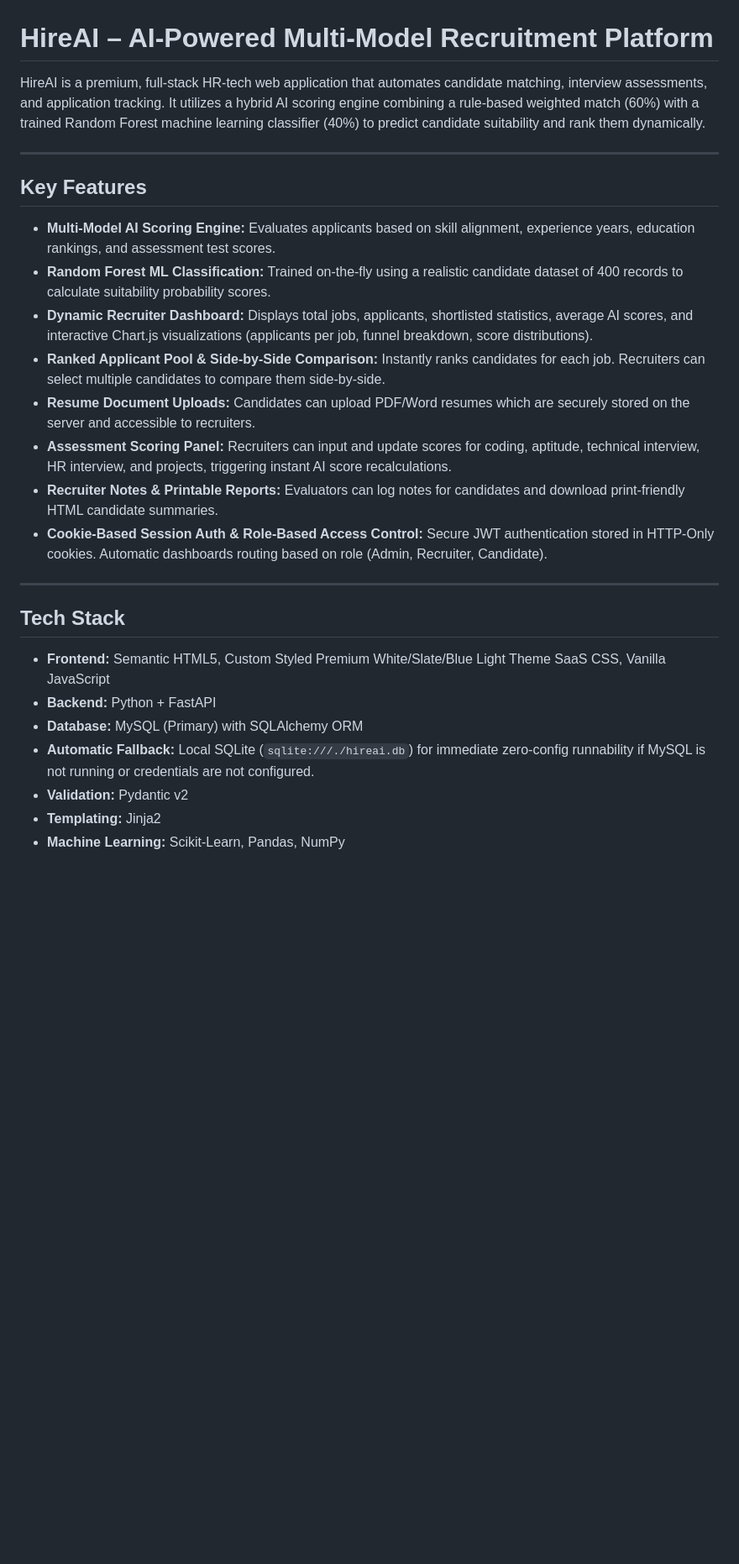
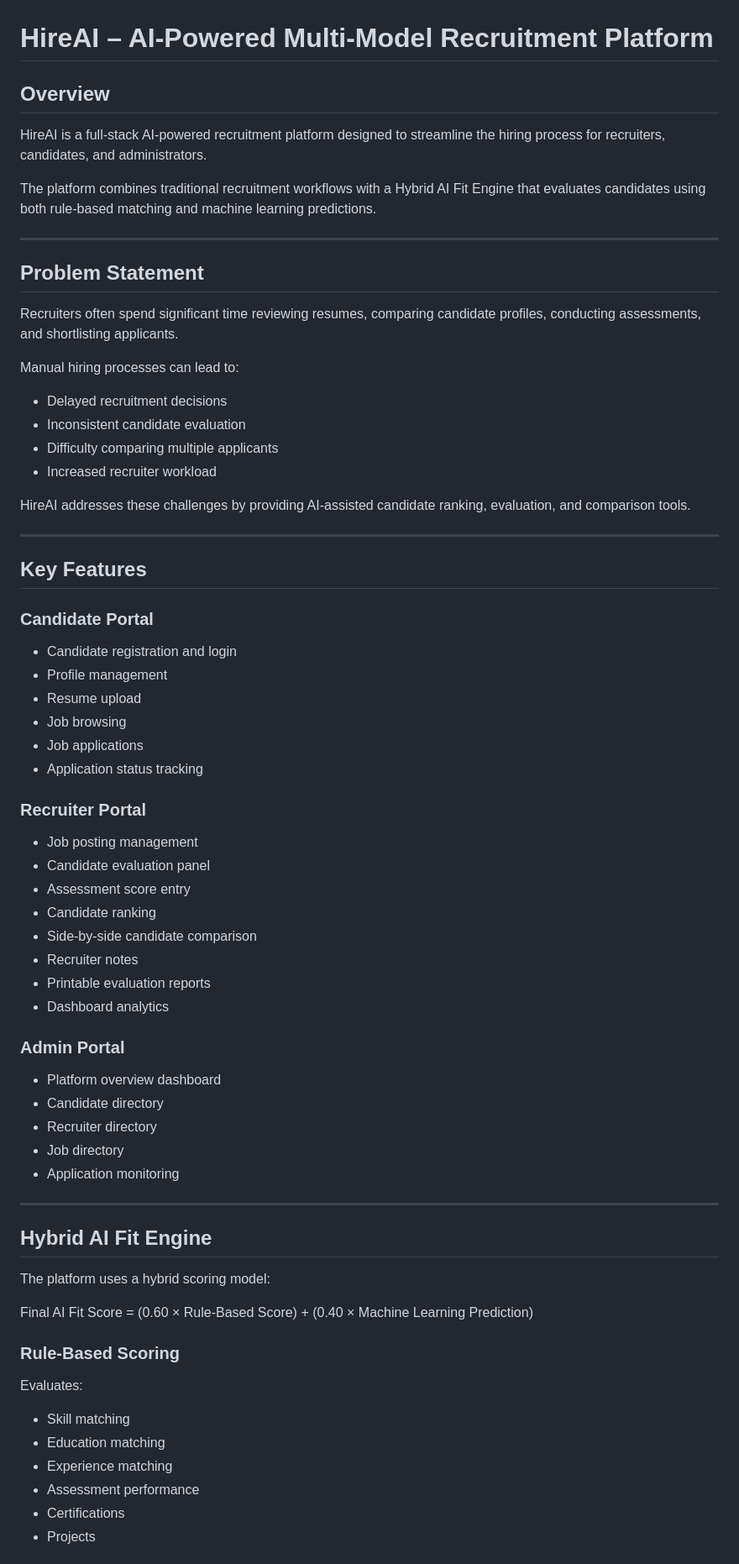
Before and after one commit to Vinay18-sng/HireAI, a Markdown page: README.md, the part around one of its changes. Shown at 84% size. GitHub-like rendering; blank space fills up the shorter version.

```diff
--- a/README.md
+++ b/README.md
@@ -1,28 +1,74 @@
 # HireAI – AI-Powered Multi-Model Recruitment Platform
 
-HireAI is a premium, full-stack HR-tech web application that automates candidate matching, interview assessments, and application tracking. It utilizes a hybrid AI scoring engine combining a rule-based weighted match (60%) with a trained Random Forest machine learning classifier (40%) to predict candidate suitability and rank them dynamically.
+## Overview
+
+HireAI is a full-stack AI-powered recruitment platform designed to streamline the hiring process for recruiters, candidates, and administrators.
+
+The platform combines traditional recruitment workflows with a Hybrid AI Fit Engine that evaluates candidates using both rule-based matching and machine learning predictions.
+
+---
+
+## Problem Statement
+
+Recruiters often spend significant time reviewing resumes, comparing candidate profiles, conducting assessments, and shortlisting applicants.
+
+Manual hiring processes can lead to:
+
+* Delayed recruitment decisions
+* Inconsistent candidate evaluation
+* Difficulty comparing multiple applicants
+* Increased recruiter workload
+
+HireAI addresses these challenges by providing AI-assisted candidate ranking, evaluation, and comparison tools.
 
 ---
 
 ## Key Features
 
-* **Multi-Model AI Scoring Engine:** Evaluates applicants based on skill alignment, experience years, education rankings, and assessment test scores.
-* **Random Forest ML Classification:** Trained on-the-fly using a realistic candidate dataset of 400 records to calculate suitability probability scores.
-* **Dynamic Recruiter Dashboard:** Displays total jobs, applicants, shortlisted statistics, average AI scores, and interactive Chart.js visualizations (applicants per job, funnel breakdown, score distributions).
-* **Ranked Applicant Pool & Side-by-Side Comparison:** Instantly ranks candidates for each job. Recruiters can select multiple candidates to compare them side-by-side.
-* **Resume Document Uploads:** Candidates can upload PDF/Word resumes which are securely stored on the server and accessible to recruiters.
-* **Assessment Scoring Panel:** Recruiters can input and update scores for coding, aptitude, technical interview, HR interview, and projects, triggering instant AI score recalculations.
-* **Recruiter Notes & Printable Reports:** Evaluators can log notes for candidates and download print-friendly HTML candidate summaries.
-* **Cookie-Based Session Auth & Role-Based Access Control:** Secure JWT authentication stored in HTTP-Only cookies. Automatic dashboards routing based on role (Admin, Recruiter, Candidate).
+### Candidate Portal
+
+* Candidate registration and login
+* Profile management
+* Resume upload
+* Job browsing
+* Job applications
+* Application status tracking
+
+### Recruiter Portal
+
+* Job posting management
+* Candidate evaluation panel
+* Assessment score entry
+* Candidate ranking
+* Side-by-side candidate comparison
+* Recruiter notes
+* Printable evaluation reports
+* Dashboard analytics
+
+### Admin Portal
+
+* Platform overview dashboard
+* Candidate directory
+* Recruiter directory
+* Job directory
+* Application monitoring
 
 ---
 
-## Tech Stack
+## Hybrid AI Fit Engine
 
-* **Frontend:** Semantic HTML5, Custom Styled Premium White/Slate/Blue Light Theme SaaS CSS, Vanilla JavaScript
-* **Backend:** Python + FastAPI
-* **Database:** MySQL (Primary) with SQLAlchemy ORM
-* **Automatic Fallback:** Local SQLite (`sqlite:///./hireai.db`) for immediate zero-config runnability if MySQL is not running or credentials are not configured.
-* **Validation:** Pydantic v2
-* **Templating:** Jinja2
-* **Machine Learning:** Scikit-Learn, Pandas, NumPy
+The platform uses a hybrid scoring model:
+
+Final AI Fit Score = (0.60 × Rule-Based Score) + (0.40 × Machine Learning Prediction)
+
+### Rule-Based Scoring
+
+Evaluates:
+
+* Skill matching
+* Education matching
+* Experience matching
+* Assessment performance
+* Certifications
+* Projects
+
```
Also changed, not shown: other parts of README.md (+142 -105 lines).
